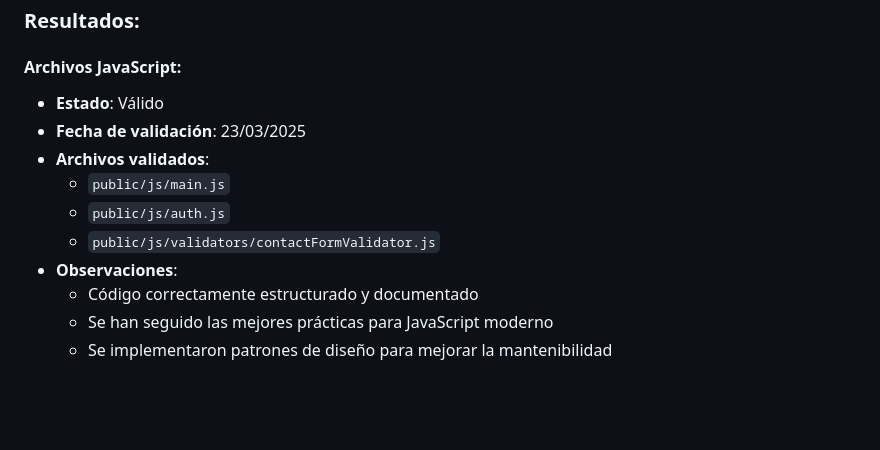
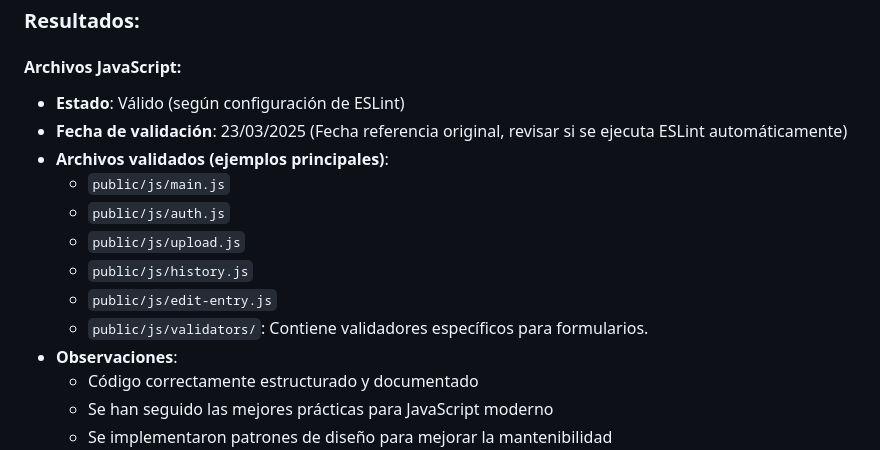
Before and after one commit to alehardmode/whatyoueat, a Markdown page: docs/validation.md, the part around the change. Rendered like a GitHub page; blank space fills up the shorter version.

```diff
--- a/docs/validation.md
+++ b/docs/validation.md
@@ -49,12 +49,15 @@ Se ha validado el código JavaScript utilizando ESLint con la configuración rec
 ### Resultados:
 
 #### Archivos JavaScript:
-- **Estado**: Válido
-- **Fecha de validación**: 23/03/2025
-- **Archivos validados**:
+- **Estado**: Válido (según configuración de ESLint)
+- **Fecha de validación**: 23/03/2025 (Fecha referencia original, revisar si se ejecuta ESLint automáticamente)
+- **Archivos validados (ejemplos principales)**:
   - `public/js/main.js`
   - `public/js/auth.js`
-  - `public/js/validators/contactFormValidator.js`
+  - `public/js/upload.js`
+  - `public/js/history.js`
+  - `public/js/edit-entry.js`
+  - `public/js/validators/`: Contiene validadores específicos para formularios.
 - **Observaciones**:
   - Código correctamente estructurado y documentado
   - Se han seguido las mejores prácticas para JavaScript moderno
```
Also changed, not shown: docs/diagrams.md (+4 -0 lines), docs/patterns.md (+14 -10 lines).
